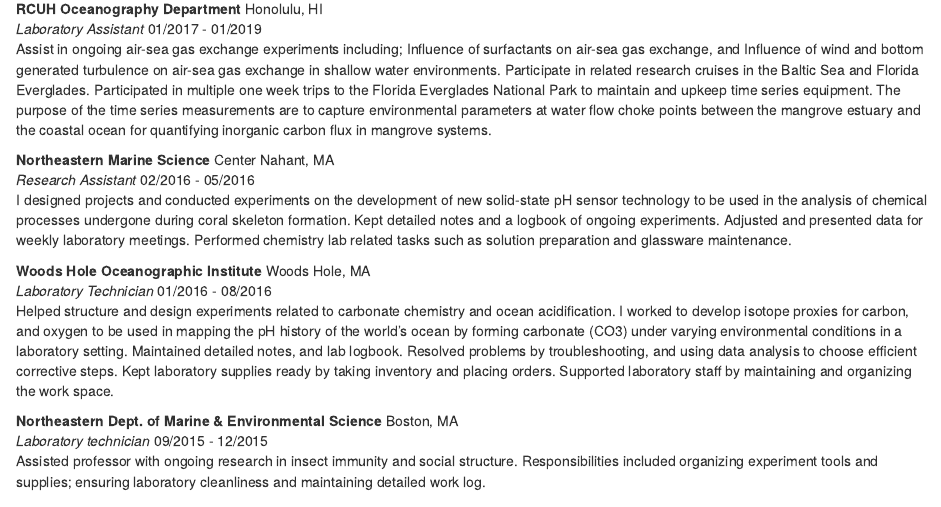
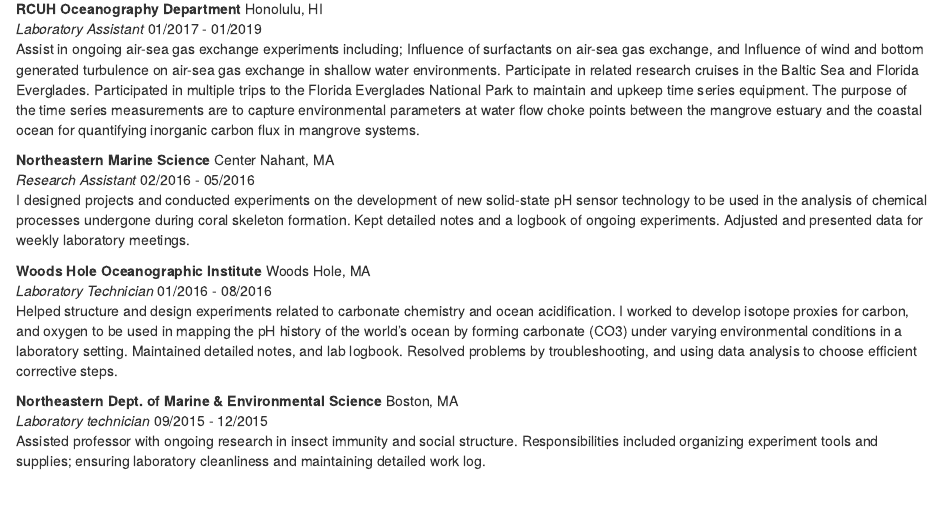
Before and after one commit to jamiesash/jamiesash.github.io, an R Markdown document (CV_20220406.Rmd): the page in a window 1100 px wide, from 730 px down. Rendered offline with R 4.5, knitr and Pandoc, with nearby package versions; drawn as R Markdown's standard HTML page in place of the format the file asks for.

Commit message:
Update CV to include projects tab and removed some dumb sentences

```diff
--- a/CV_20220406.Rmd
+++ b/CV_20220406.Rmd
@@ -6,6 +6,8 @@
     url: "index.html"
   - label: CV
     url: "CV_20220406.html"
+  - label: Projects
+    url: "projects.html"
   - label: GitHub
     url: "https://github.com/jamiesash"
 output:
@@ -50,15 +51,15 @@
 
 **RCUH Oceanography Department** \hfill                                         Honolulu, HI
 *Laboratory Assistant* \hfill								                                    01/2017 - 01/2019
-Assist in ongoing air-sea gas exchange experiments including; Influence of surfactants on air-sea gas exchange, and Influence of wind and bottom generated turbulence on air-sea gas exchange in shallow water environments. Participate in related research cruises in the Baltic Sea and Florida Everglades. Participated in multiple one week trips to the Florida Everglades National Park to maintain and upkeep time series equipment. The purpose of the time series measurements are to capture environmental parameters at water flow choke points between the mangrove estuary and the coastal ocean for quantifying inorganic carbon flux in mangrove systems.
+Assist in ongoing air-sea gas exchange experiments including; Influence of surfactants on air-sea gas exchange, and Influence of wind and bottom generated turbulence on air-sea gas exchange in shallow water environments. Participate in related research cruises in the Baltic Sea and Florida Everglades. Participated in multiple trips to the Florida Everglades National Park to maintain and upkeep time series equipment. The purpose of the time series measurements are to capture environmental parameters at water flow choke points between the mangrove estuary and the coastal ocean for quantifying inorganic carbon flux in mangrove systems.
 
 **Northeastern Marine Science** \hfill                  							          Center Nahant, MA
 *Research Assistant* \hfill                         								            02/2016 - 05/2016
-I designed projects and conducted experiments on the development of new solid-state pH sensor technology to be used in the analysis of chemical processes undergone during coral skeleton formation. Kept detailed notes and a logbook of ongoing experiments. Adjusted and presented data for weekly laboratory meetings. Performed chemistry lab related tasks such as solution preparation and glassware maintenance.
+I designed projects and conducted experiments on the development of new solid-state pH sensor technology to be used in the analysis of chemical processes undergone during coral skeleton formation. Kept detailed notes and a logbook of ongoing experiments. Adjusted and presented data for weekly laboratory meetings.
 
 **Woods Hole Oceanographic Institute** \hfill 							                    Woods Hole, MA
 *Laboratory Technician* \hfill								                                  01/2016 - 08/2016
-Helped structure and design experiments related to carbonate chemistry and ocean acidification. I worked to develop isotope proxies for carbon, and oxygen to be used in mapping the pH history of the world’s ocean by forming carbonate (CO3) under varying environmental conditions in a laboratory setting. Maintained detailed notes, and lab logbook. Resolved problems by troubleshooting, and using data analysis to choose efficient corrective steps. Kept laboratory supplies ready by taking inventory and placing orders. Supported laboratory staff by maintaining and organizing the work space.
+Helped structure and design experiments related to carbonate chemistry and ocean acidification. I worked to develop isotope proxies for carbon, and oxygen to be used in mapping the pH history of the world’s ocean by forming carbonate (CO3) under varying environmental conditions in a laboratory setting. Maintained detailed notes, and lab logbook. Resolved problems by troubleshooting, and using data analysis to choose efficient corrective steps.
 
 **Northeastern Dept. of Marine & Environmental Science** \hfill					        Boston, MA
 *Laboratory technician* \hfill								                                  09/2015 - 12/2015
```
Also changed, not shown: CV_20220406.Rmd (3 more changed lines).
